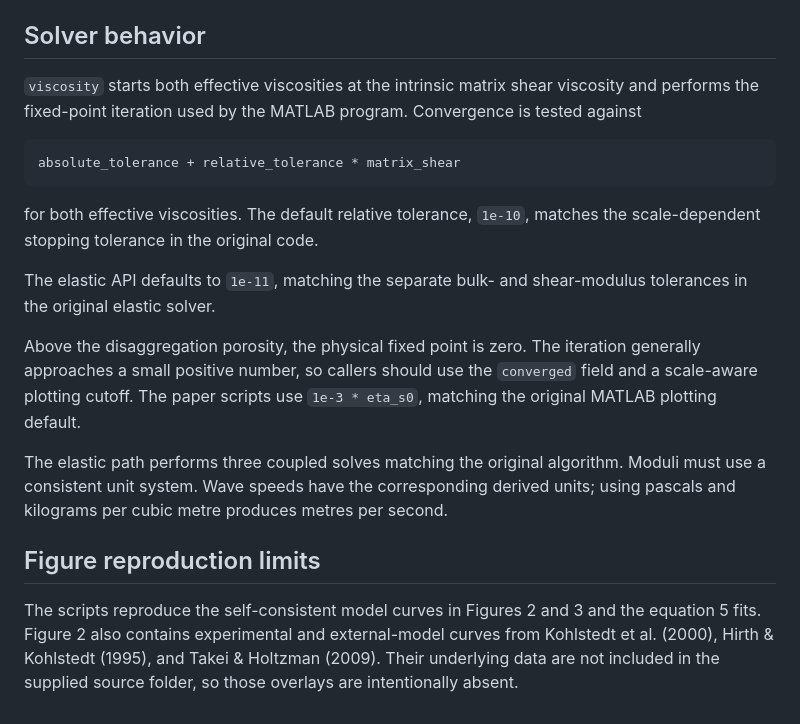
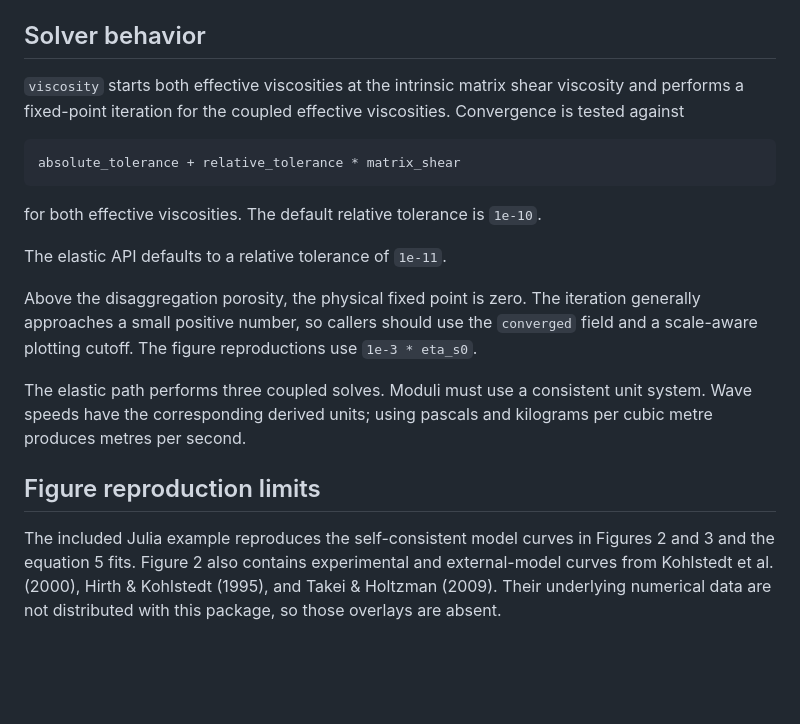
Before and after one commit to albert-de-montserrat/ModVisc.jl, a Markdown page: docs/src/model.md, the part around the change. Drawn GitHub-style; blank space fills up the shorter version.

Commit message:
Remove MATLAB references from documentation

````diff
--- a/docs/src/model.md
+++ b/docs/src/model.md
@@ -42,33 +42,31 @@ total melt fraction and keeps the auxiliary internal, avoiding that ambiguity.
 ## Solver behavior
 
 `viscosity` starts both effective viscosities at the intrinsic matrix shear
-viscosity and performs the fixed-point iteration used by the MATLAB program.
-Convergence is tested against
+viscosity and performs a fixed-point iteration for the coupled effective
+viscosities. Convergence is tested against
 
 ```text
 absolute_tolerance + relative_tolerance * matrix_shear
 ```
 
-for both effective viscosities. The default relative tolerance, `1e-10`,
-matches the scale-dependent stopping tolerance in the original code.
+for both effective viscosities. The default relative tolerance is `1e-10`.
 
-The elastic API defaults to `1e-11`, matching the separate bulk- and
-shear-modulus tolerances in the original elastic solver.
+The elastic API defaults to a relative tolerance of `1e-11`.
 
 Above the disaggregation porosity, the physical fixed point is zero. The
 iteration generally approaches a small positive number, so callers should use
-the `converged` field and a scale-aware plotting cutoff. The paper scripts use
-`1e-3 * eta_s0`, matching the original MATLAB plotting default.
+the `converged` field and a scale-aware plotting cutoff. The figure
+reproductions use `1e-3 * eta_s0`.
 
-The elastic path performs three coupled solves matching the original algorithm.
+The elastic path performs three coupled solves.
 Moduli must use a consistent unit system. Wave speeds have the corresponding
 derived units; using pascals and kilograms per cubic metre produces metres per
 second.
 
 ## Figure reproduction limits
 
-The scripts reproduce the self-consistent model curves in Figures 2 and 3 and
-the equation 5 fits. Figure 2 also contains experimental and external-model
-curves from Kohlstedt et al. (2000), Hirth & Kohlstedt (1995), and Takei &
-Holtzman (2009). Their underlying data are not included in the supplied source
-folder, so those overlays are intentionally absent.
+The included Julia example reproduces the self-consistent model curves in
+Figures 2 and 3 and the equation 5 fits. Figure 2 also contains experimental
+and external-model curves from Kohlstedt et al. (2000), Hirth & Kohlstedt
+(1995), and Takei & Holtzman (2009). Their underlying numerical data are not
+distributed with this package, so those overlays are absent.
````
Also changed, not shown: docs/src/paper_figures.md (+3 -2 lines).
